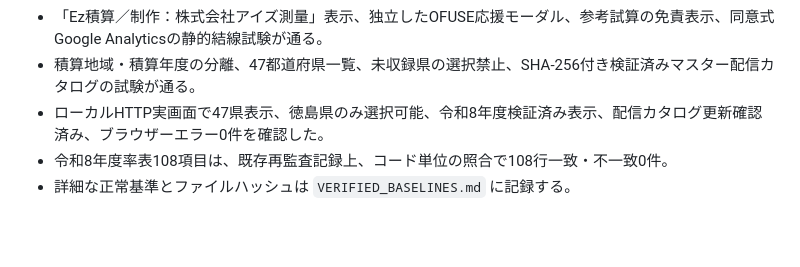
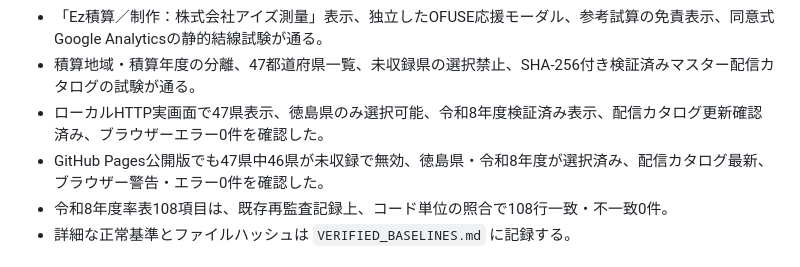
Before and after one commit to iku190t/tokushima-survey-sekisan, a Markdown page: docs/ai-knowledge/PROJECT_STATE.md, the part around the change. Drawn GitHub-style; blank space fills up the shorter version.

```diff
--- a/docs/ai-knowledge/PROJECT_STATE.md
+++ b/docs/ai-knowledge/PROJECT_STATE.md
@@ -37,6 +37,7 @@
 - 「Ez積算／制作：株式会社アイズ測量」表示、独立したOFUSE応援モーダル、参考試算の免責表示、同意式Google Analyticsの静的結線試験が通る。
 - 積算地域・積算年度の分離、47都道府県一覧、未収録県の選択禁止、SHA-256付き検証済みマスター配信カタログの試験が通る。
 - ローカルHTTP実画面で47県表示、徳島県のみ選択可能、令和8年度検証済み表示、配信カタログ更新確認済み、ブラウザーエラー0件を確認した。
+- GitHub Pages公開版でも47県中46県が未収録で無効、徳島県・令和8年度が選択済み、配信カタログ最新、ブラウザー警告・エラー0件を確認した。
 - 令和8年度率表108項目は、既存再監査記録上、コード単位の照合で108行一致・不一致0件。
 - 詳細な正常基準とファイルハッシュは `VERIFIED_BASELINES.md` に記録する。
 
```
Also changed, not shown: docs/ai-knowledge/VERIFIED_BASELINES.md (+2 -0 lines).
